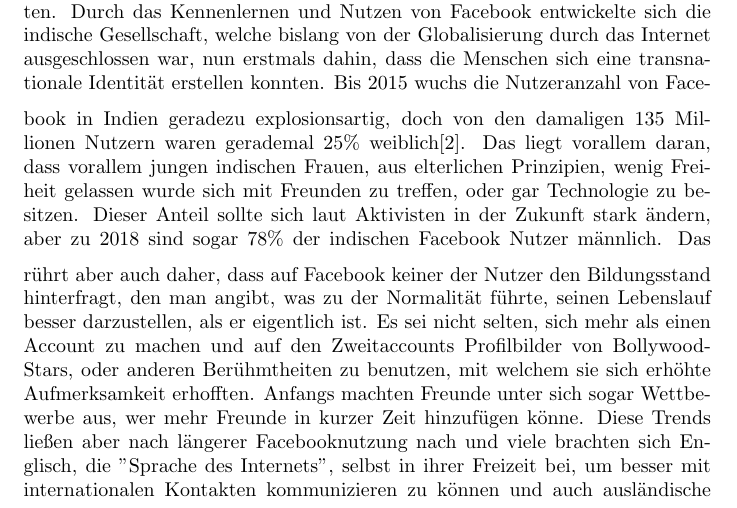
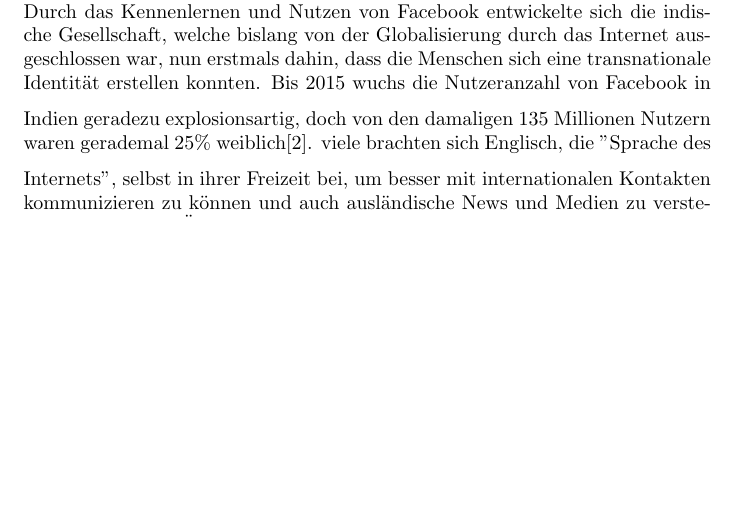
Before and after one commit to jneidel/htw-internet.org-entwicklung, a LaTeX document (main.tex): part of page 1 of 2 before the commit and part of the page after it, cut so that both start at the same text, the shorter picture padded with empty space. Compiled offline with pdfLaTeX.

Commit message:
Update main.tex

```diff
--- a/main.tex
+++ b/main.tex
@@ -26,15 +26,17 @@
 da Handybesitzer weiterhin unlimitiert mit ihren Freunden kommunizieren wollten.
 Durch das Kennenlernen und Nutzen von Facebook entwickelte sich die indische Gesellschaft, welche bislang von der Globalisierung durch das Internet ausgeschlossen war, nun erstmals dahin, dass die Menschen sich eine transnationale Identität erstellen konnten.
 \medskip
-Bis 2015 wuchs die Nutzeranzahl von Facebook in Indien geradezu explosionsartig, doch von den damaligen 135 Millionen Nutzern waren gerademal 25\% weiblich\autocite{slideshareIndia}. Das liegt vorallem daran, dass vorallem jungen indischen Frauen, aus elterlichen Prinzipien,
-wenig Freiheit gelassen wurde sich mit Freunden zu treffen, oder gar Technologie
-zu besitzen. Dieser Anteil sollte sich laut Aktivisten in der Zukunft stark ändern,
-aber zu 2018 sind sogar 78\% der indischen Facebook Nutzer männlich.
+Bis 2015 wuchs die Nutzeranzahl von Facebook in Indien geradezu explosionsartig, doch von den damaligen 135 Millionen Nutzern waren gerademal 25\% weiblich\autocite{slideshareIndia}.
+%Das liegt vorallem daran, dass vorallem jungen indischen Frauen, aus elterlichen Prinzipien,
+%wenig Freiheit gelassen wurde sich mit Freunden zu treffen, oder gar Technologie
+%zu besitzen. Dieser Anteil sollte sich laut Aktivisten in der Zukunft stark ändern,
+%aber zu 2018 sind sogar 78\% der indischen Facebook Nutzer männlich.
 \medskip
-Das rührt aber auch daher, dass auf Facebook keiner der Nutzer den Bildungsstand hinterfragt, den man angibt, was zu der Normalität führte, seinen Lebenslauf besser darzustellen, als er eigentlich ist. Es sei nicht selten, sich mehr als einen Account zu machen und auf den Zweitaccounts Profilbilder von Bollywood-Stars, oder anderen Berühmtheiten zu benutzen,
-mit welchem sie sich erhöhte Aufmerksamkeit erhofften.
-Anfangs machten Freunde unter sich sogar Wettbewerbe aus, wer mehr Freunde in kurzer Zeit hinzufügen könne.
-Diese Trends ließen aber nach längerer Facebooknutzung nach und viele brachten sich Englisch, die "Sprache des Internets",
+%Das rührt aber auch daher, dass auf Facebook keiner der Nutzer den Bildungsstand hinterfragt, den man angibt, was zu der Normalität führte, seinen Lebenslauf besser darzustellen, als er eigentlich ist. Es sei nicht selten, sich mehr als einen Account zu machen und auf den Zweitaccounts Profilbilder von Bollywood-Stars, oder anderen Berühmtheiten zu benutzen,
+%mit welchem sie sich erhöhte Aufmerksamkeit erhofften.
+%Anfangs machten Freunde unter sich sogar Wettbewerbe aus, wer mehr Freunde in kurzer Zeit hinzufügen könne.
+%Diese Trends ließen aber nach längerer Facebooknutzung nach und
+viele brachten sich Englisch, die "Sprache des Internets",
 selbst in ihrer Freizeit bei, um besser mit internationalen Kontakten
 kommunizieren zu können und auch ausländische News und Medien zu verstehen, ohne Google Übersetzer benutzen zu müssen.
 \medskip
```
Also changed, not shown: main.tex (2 more changed lines).
